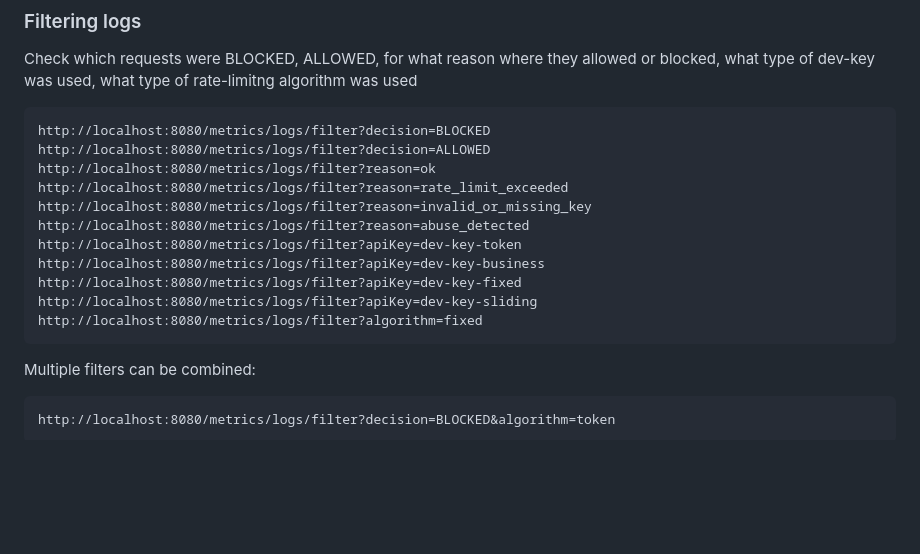
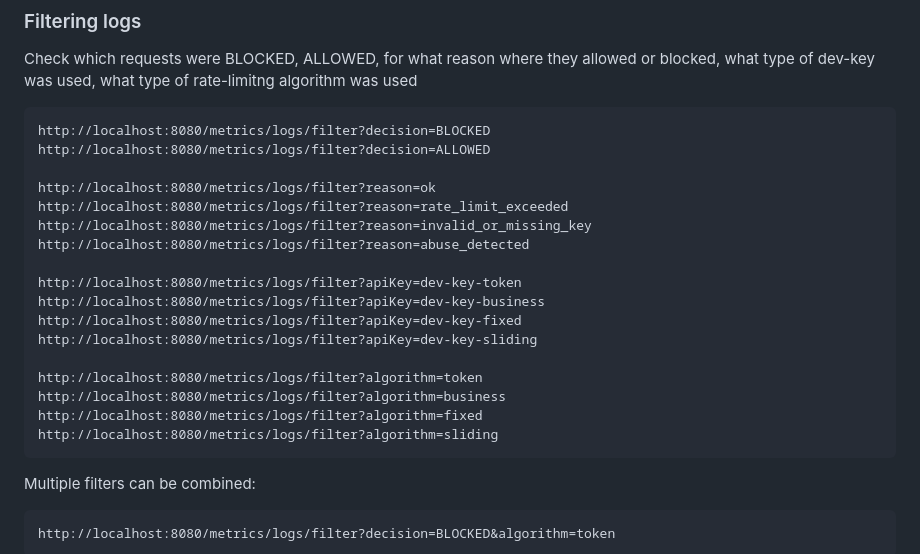
Before and after one commit to ozdenur99/CS335-Project3, a Markdown page: README.md, the part around the change. Drawn GitHub-style; blank space fills up the shorter version.

````diff
--- a/README.md
+++ b/README.md
@@ -506,15 +506,21 @@ Check which requests were BLOCKED, ALLOWED, for what reason where they allowed o
 ```
 http://localhost:8080/metrics/logs/filter?decision=BLOCKED
 http://localhost:8080/metrics/logs/filter?decision=ALLOWED
+
 http://localhost:8080/metrics/logs/filter?reason=ok
 http://localhost:8080/metrics/logs/filter?reason=rate_limit_exceeded
 http://localhost:8080/metrics/logs/filter?reason=invalid_or_missing_key
 http://localhost:8080/metrics/logs/filter?reason=abuse_detected
+
 http://localhost:8080/metrics/logs/filter?apiKey=dev-key-token
 http://localhost:8080/metrics/logs/filter?apiKey=dev-key-business
 http://localhost:8080/metrics/logs/filter?apiKey=dev-key-fixed
 http://localhost:8080/metrics/logs/filter?apiKey=dev-key-sliding
+
+http://localhost:8080/metrics/logs/filter?algorithm=token
+http://localhost:8080/metrics/logs/filter?algorithm=business
 http://localhost:8080/metrics/logs/filter?algorithm=fixed
+http://localhost:8080/metrics/logs/filter?algorithm=sliding
 ```
 
 Multiple filters can be combined:
````
